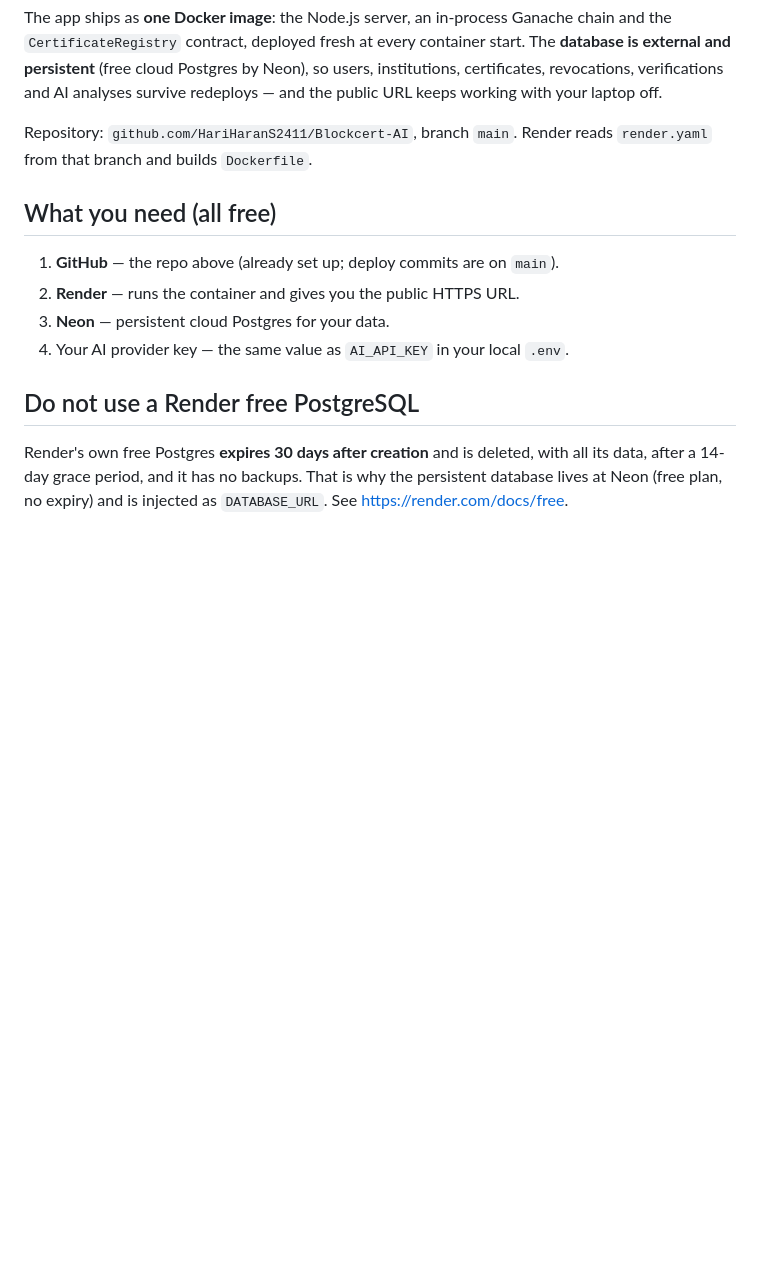
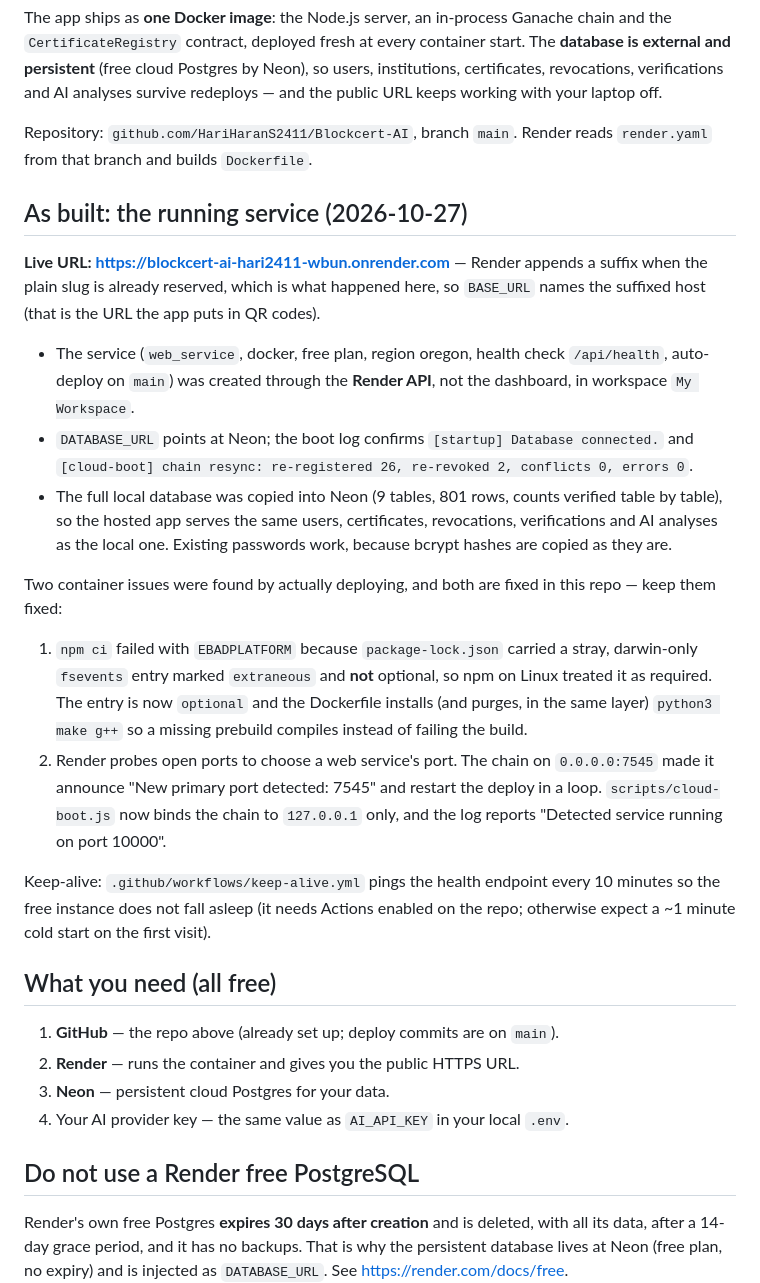
Before and after one commit to HariHaranS2411/Blockcert-AI, a Markdown page: README-DEPLOY.md, the part around the change. GitHub-like rendering; blank space fills up the shorter version.

Commit message:
Record the deployment as it actually runs
The docs still described creating the service by hand from the Blueprint. The
live service was created through the Render API and took two container fixes to
boot on Linux, so the runbook now states the live URL, how the data was moved
into Neon, and the fsevents and chain-port problems that must stay fixed.

```diff
--- a/README-DEPLOY.md
+++ b/README-DEPLOY.md
@@ -8,6 +8,39 @@ survive redeploys — and the public URL keeps working with your laptop off.
 
 Repository: `github.com/HariHaranS2411/Blockcert-AI`, branch `main`.
 Render reads `render.yaml` from that branch and builds `Dockerfile`.
+
+## As built: the running service (2026-10-27)
+
+**Live URL: <https://blockcert-ai-hari2411-wbun.onrender.com>** — Render appends a
+suffix when the plain slug is already reserved, which is what happened here, so
+`BASE_URL` names the suffixed host (that is the URL the app puts in QR codes).
+
+- The service (`web_service`, docker, free plan, region oregon, health check
+  `/api/health`, auto-deploy on `main`) was created through the **Render API**,
+  not the dashboard, in workspace `My Workspace`.
+- `DATABASE_URL` points at Neon; the boot log confirms `[startup] Database connected.`
+  and `[cloud-boot] chain resync: re-registered 26, re-revoked 2, conflicts 0, errors 0`.
+- The full local database was copied into Neon (9 tables, 801 rows, counts
+  verified table by table), so the hosted app serves the same users,
+certificates, revocations, verifications and AI analyses as the local one.
+  Existing passwords work, because bcrypt hashes are copied as they are.
+
+Two container issues were found by actually deploying, and both are fixed in
+this repo — keep them fixed:
+
+1. `npm ci` failed with `EBADPLATFORM` because `package-lock.json` carried a
+   stray, darwin-only `fsevents` entry marked `extraneous` and **not** optional,
+   so npm on Linux treated it as required. The entry is now `optional` and the
+   Dockerfile installs (and purges, in the same layer) `python3 make g++` so a
+   missing prebuild compiles instead of failing the build.
+2. Render probes open ports to choose a web service's port. The chain on
+   `0.0.0.0:7545` made it announce "New primary port detected: 7545" and restart
+   the deploy in a loop. `scripts/cloud-boot.js` now binds the chain to
+   `127.0.0.1` only, and the log reports "Detected service running on port 10000".
+
+Keep-alive: `.github/workflows/keep-alive.yml` pings the health endpoint every
+10 minutes so the free instance does not fall asleep (it needs Actions enabled on
+the repo; otherwise expect a ~1 minute cold start on the first visit).
 
 ## What you need (all free)
 
```
